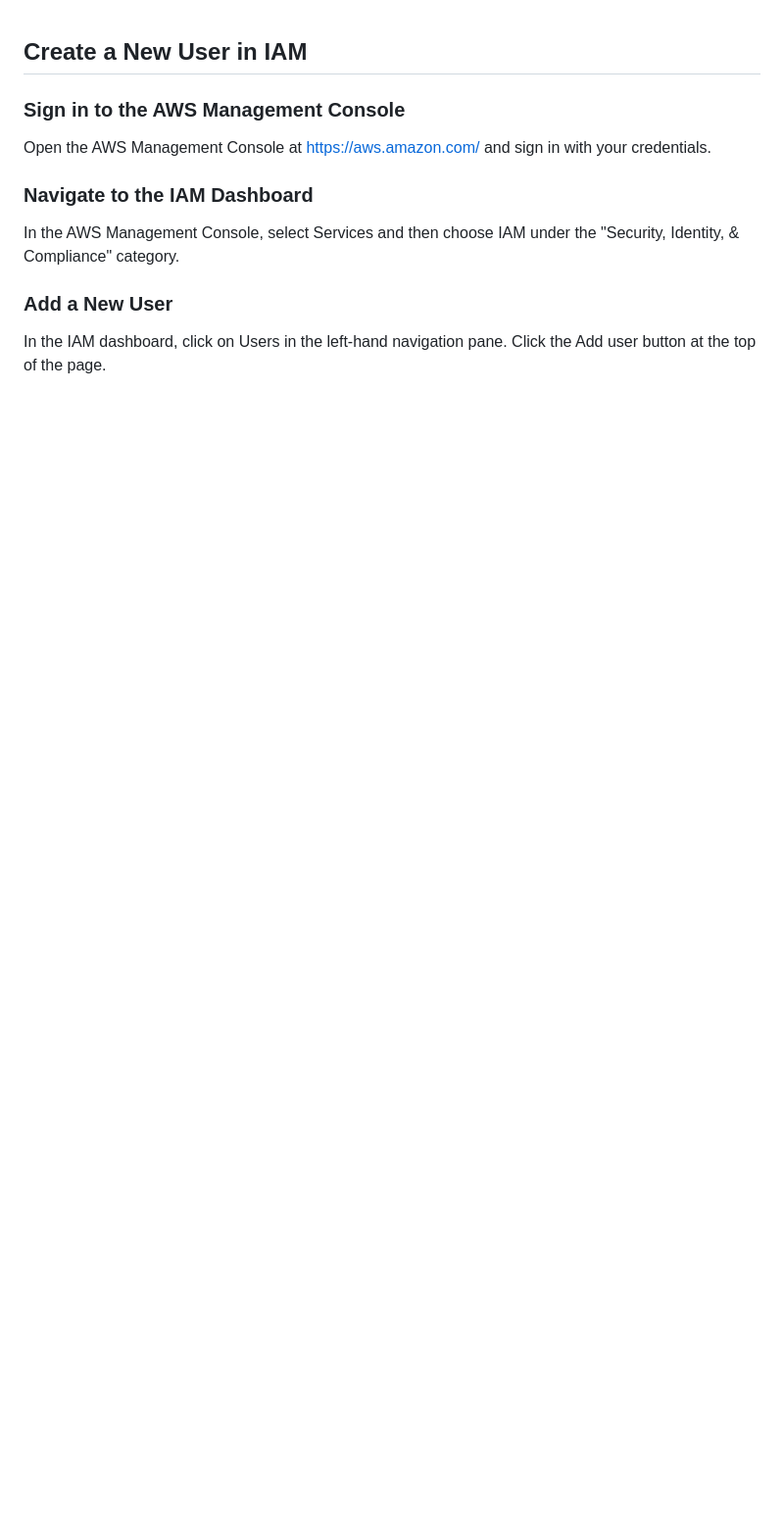
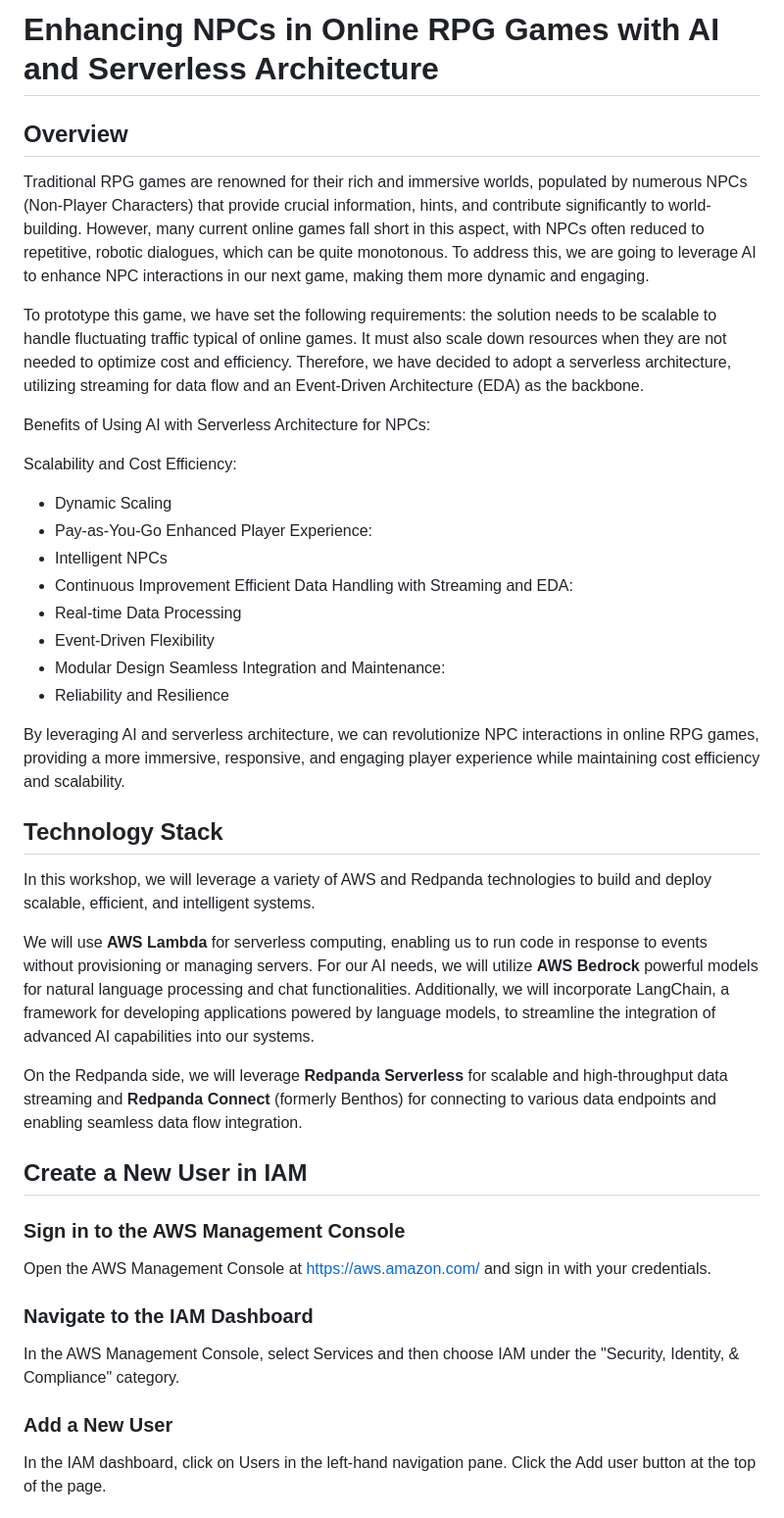
Before and after one commit to weimeilin79/rpg-rag, a Markdown page: instructions/module-one/01-setup_env.md, the part around the change. Shown at 98% size. Drawn GitHub-style; blank space fills up the shorter version.

Commit message:
Add overview

```diff
--- a/instructions/module-one/01-setup_env.md
+++ b/instructions/module-one/01-setup_env.md
@@ -1,3 +1,34 @@
+# Enhancing NPCs in Online RPG Games with AI and Serverless Architecture
+
+## Overview
+Traditional RPG games are renowned for their rich and immersive worlds, populated by numerous NPCs (Non-Player Characters) that provide crucial information, hints, and contribute significantly to world-building. However, many current online games fall short in this aspect, with NPCs often reduced to repetitive, robotic dialogues, which can be quite monotonous. To address this, we are going to leverage AI to enhance NPC interactions in our next game, making them more dynamic and engaging.
+
+To prototype this game, we have set the following requirements: the solution needs to be scalable to handle fluctuating traffic typical of online games. It must also scale down resources when they are not needed to optimize cost and efficiency. Therefore, we have decided to adopt a serverless architecture, utilizing streaming for data flow and an Event-Driven Architecture (EDA) as the backbone.
+
+Benefits of Using AI with Serverless Architecture for NPCs:
+
+Scalability and Cost Efficiency:
+  - Dynamic Scaling
+  - Pay-as-You-Go
+Enhanced Player Experience:
+  - Intelligent NPCs
+  - Continuous Improvement
+Efficient Data Handling with Streaming and EDA:
+  - Real-time Data Processing
+  - Event-Driven Flexibility
+  - Modular Design
+Seamless Integration and Maintenance:
+  - Reliability and Resilience
+
+By leveraging AI and serverless architecture, we can revolutionize NPC interactions in online RPG games, providing a more immersive, responsive, and engaging player experience while maintaining cost efficiency and scalability.
+
+## Technology Stack
+In this workshop, we will leverage a variety of AWS and Redpanda technologies to build and deploy scalable, efficient, and intelligent systems.
+
+We will use **AWS Lambda** for serverless computing, enabling us to run code in response to events without provisioning or managing servers. For our AI needs, we will utilize **AWS Bedrock** powerful models for natural language processing and chat functionalities. Additionally, we will incorporate LangChain, a framework for developing applications powered by language models, to streamline the integration of advanced AI capabilities into our systems.
+
+On the Redpanda side, we will leverage **Redpanda Serverless** for scalable and high-throughput data streaming and **Redpanda Connect** (formerly Benthos) for connecting to various data endpoints and enabling seamless data flow integration.
+
 
 ## Create a New User in IAM
 
```
